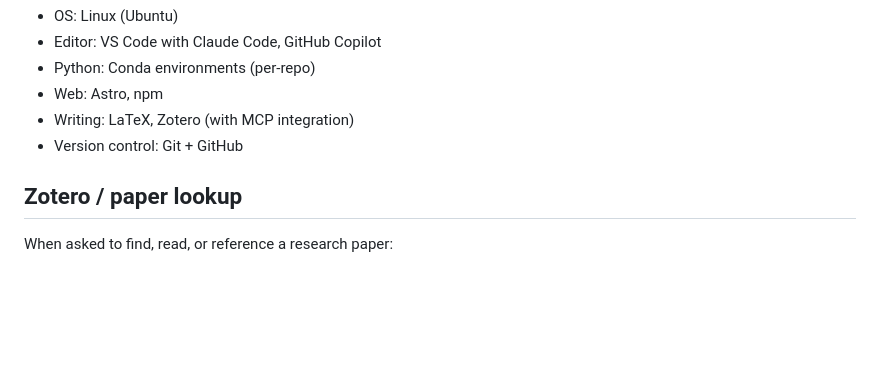
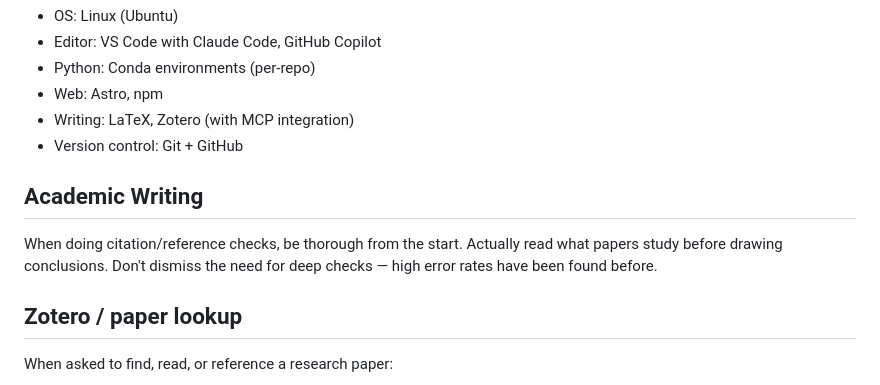
Before and after one commit to LaineyLouiseWard/LaineyLouiseWard, a Markdown page: CLAUDE.md, the part around the change. Drawn GitHub-style; blank space fills up the shorter version.

Commit message:
Add academic writing guidance for citation checks
Co-Authored-By: Claude Opus 4.6 (1M context) <noreply@anthropic.com>

```diff
--- a/CLAUDE.md
+++ b/CLAUDE.md
@@ -53,6 +53,10 @@ Keep READMEs factual and scannable. No badges walls, no aspirational feature lis
 - Writing: LaTeX, Zotero (with MCP integration)
 - Version control: Git + GitHub
 
+## Academic Writing
+
+When doing citation/reference checks, be thorough from the start. Actually read what papers study before drawing conclusions. Don't dismiss the need for deep checks — high error rates have been found before.
+
 ## Zotero / paper lookup
 
 When asked to find, read, or reference a research paper:
```
